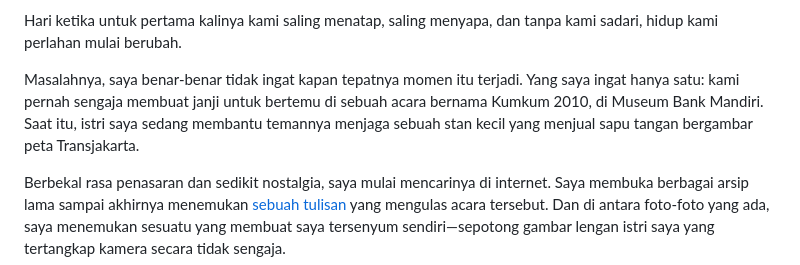
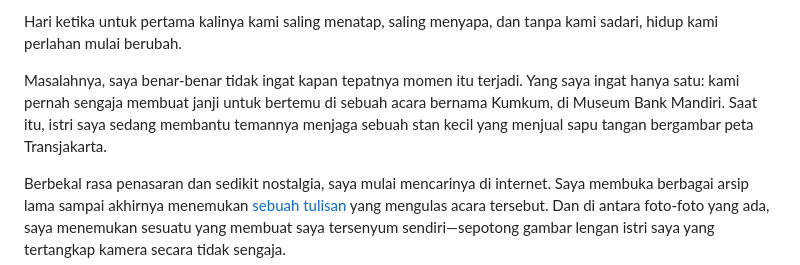
Before and after one commit to djournal/djournal.github.io, a Markdown page: offduty/README.md, the part around one of its changes. Drawn GitHub-style.

Commit message:
update offduty

```diff
--- a/offduty/README.md
+++ b/offduty/README.md
@@ -34,7 +36,7 @@ Beberapa waktu lalu adalah hari jadi pernikahan saya dan istri. Tiba-tiba muncul
 
 Hari ketika untuk pertama kalinya kami saling menatap, saling menyapa, dan tanpa kami sadari, hidup kami perlahan mulai berubah.
 
-Masalahnya, saya benar-benar tidak ingat kapan tepatnya momen itu terjadi. Yang saya ingat hanya satu: kami pernah sengaja membuat janji untuk bertemu di sebuah acara bernama Kumkum 2010, di Museum Bank Mandiri. Saat itu, istri saya sedang membantu temannya menjaga sebuah stan kecil yang menjual sapu tangan bergambar peta Transjakarta.
+Masalahnya, saya benar-benar tidak ingat kapan tepatnya momen itu terjadi. Yang saya ingat hanya satu: kami pernah sengaja membuat janji untuk bertemu di sebuah acara bernama Kumkum, di Museum Bank Mandiri. Saat itu, istri saya sedang membantu temannya menjaga sebuah stan kecil yang menjual sapu tangan bergambar peta Transjakarta.
 
 Berbekal rasa penasaran dan sedikit nostalgia, saya mulai mencarinya di internet. Saya membuka berbagai arsip lama sampai akhirnya menemukan [sebuah tulisan](https://titiw.com/kumkum-2010-yang-super-hijau) yang mengulas acara tersebut. Dan di antara foto-foto yang ada, saya menemukan sesuatu yang membuat saya tersenyum sendiri—sepotong gambar lengan istri saya yang tertangkap kamera secara tidak sengaja.
 
```
Also changed, not shown: other parts of offduty/README.md (+7 -5 lines).
